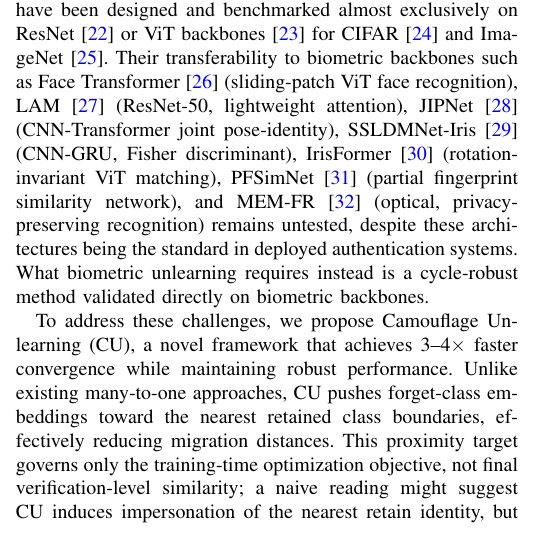
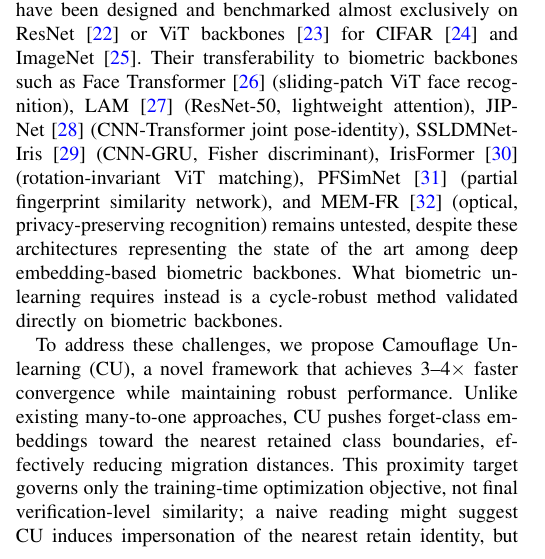
Before and after one commit to JagadeeshAI/IEEE-SPL--Camouflage-Unlearning-Fast-and-Surgical-Machine-Unlearning-for-Biometric-Systems, a LaTeX paper (main.tex, which reads sec/1_introduction.tex): part of one column of page 1 of 6, cut so that both start at the same text. Compiled offline with pdfLaTeX; a missing font is replaced by an installed copy or a similar font; a LaTeX package or settings file that is missing is left out.

Commit message:
Fix intro overclaim contradicting Scope Across Modalities
"despite these architectures being the standard in deployed
authentication systems" contradicted the restored Scope Across
Modalities paragraph, which states classical (non-deep) methods
like Daugman codes and minutiae are still dominant for iris/
fingerprint. Rescoped the claim to "state of the art among deep
embedding-based biometric backbones."

```diff
--- a/sec/1_introduction.tex
+++ b/sec/1_introduction.tex
@@ -20,7 +20,7 @@ Existing machine unlearning methods predominantly target image classification~\c
 %     \label{fig:Key_observation}
 % \end{figure}
 
-Biometric recognition differs from general classification in ways that directly affect unlearning feasibility. Biometric systems deploy on resource-constrained edge devices. Removal requests arrive sequentially and frequently over the deployment lifecycle. This transforms unlearning into a recurring operational cost rather than a one-time procedure. Under this workload, existing many-to-one methods become prohibitive as per request compute scales poorly with request frequency. Compounding this, existing unlearning methods have been designed and benchmarked almost exclusively on ResNet~\cite{he2016deep} or ViT backbones~\cite{dosovitskiy2020image} for CIFAR~\cite{krizhevsky2009learning} and ImageNet~\cite{russakovsky2015imagenet}. Their transferability to biometric backbones such as Face Transformer~\cite{zhong2021face} (sliding-patch ViT face recognition), LAM~\cite{luo2025novel} (ResNet-50, lightweight attention), JIPNet~\cite{guan2024joint} (CNN-Transformer joint pose-identity), SSLDMNet-Iris~\cite{kadhim2025deep} (CNN-GRU, Fisher discriminant), IrisFormer~\cite{sun2024irisformer} (rotation-invariant ViT matching), PFSimNet~\cite{yu2024partial} (partial fingerprint similarity network), and MEM-FR~\cite{wu2025privacy} (optical, privacy-preserving recognition) remains untested, despite these architectures being the standard in deployed authentication systems. What biometric unlearning requires instead is a cycle-robust method validated directly on biometric backbones.
+Biometric recognition differs from general classification in ways that directly affect unlearning feasibility. Biometric systems deploy on resource-constrained edge devices. Removal requests arrive sequentially and frequently over the deployment lifecycle. This transforms unlearning into a recurring operational cost rather than a one-time procedure. Under this workload, existing many-to-one methods become prohibitive as per request compute scales poorly with request frequency. Compounding this, existing unlearning methods have been designed and benchmarked almost exclusively on ResNet~\cite{he2016deep} or ViT backbones~\cite{dosovitskiy2020image} for CIFAR~\cite{krizhevsky2009learning} and ImageNet~\cite{russakovsky2015imagenet}. Their transferability to biometric backbones such as Face Transformer~\cite{zhong2021face} (sliding-patch ViT face recognition), LAM~\cite{luo2025novel} (ResNet-50, lightweight attention), JIPNet~\cite{guan2024joint} (CNN-Transformer joint pose-identity), SSLDMNet-Iris~\cite{kadhim2025deep} (CNN-GRU, Fisher discriminant), IrisFormer~\cite{sun2024irisformer} (rotation-invariant ViT matching), PFSimNet~\cite{yu2024partial} (partial fingerprint similarity network), and MEM-FR~\cite{wu2025privacy} (optical, privacy-preserving recognition) remains untested, despite these architectures representing the state of the art among deep embedding-based biometric backbones. What biometric unlearning requires instead is a cycle-robust method validated directly on biometric backbones.
 
 To address these challenges, we propose Camouflage Unlearning (CU), a novel framework that achieves 3--4$\times$ faster convergence while maintaining robust performance. Unlike existing many-to-one approaches, CU pushes forget-class embeddings toward the nearest retained class boundaries, effectively reducing migration distances. This proximity target governs only the training-time optimization objective, not final verification-level similarity; a naive reading might suggest CU induces impersonation of the nearest retain identity, but Section~\ref{sec:attack} empirically verifies that forget probes do not match their assigned retain centroid more often than chance, ruling out this concern. To perform surgical modifications and minimize collateral damage to retain classes, CU employs localized regularization concentrated in specific blocks of the neural network for additional details, please refer to Section~\ref{sec:4}.
 
```
Also changed, not shown: IEEE_SPL__Camouflage_Unlearning__Fast_and_Surgical_Machine_Unlearning_for_Biometric_Systems.pdf.
